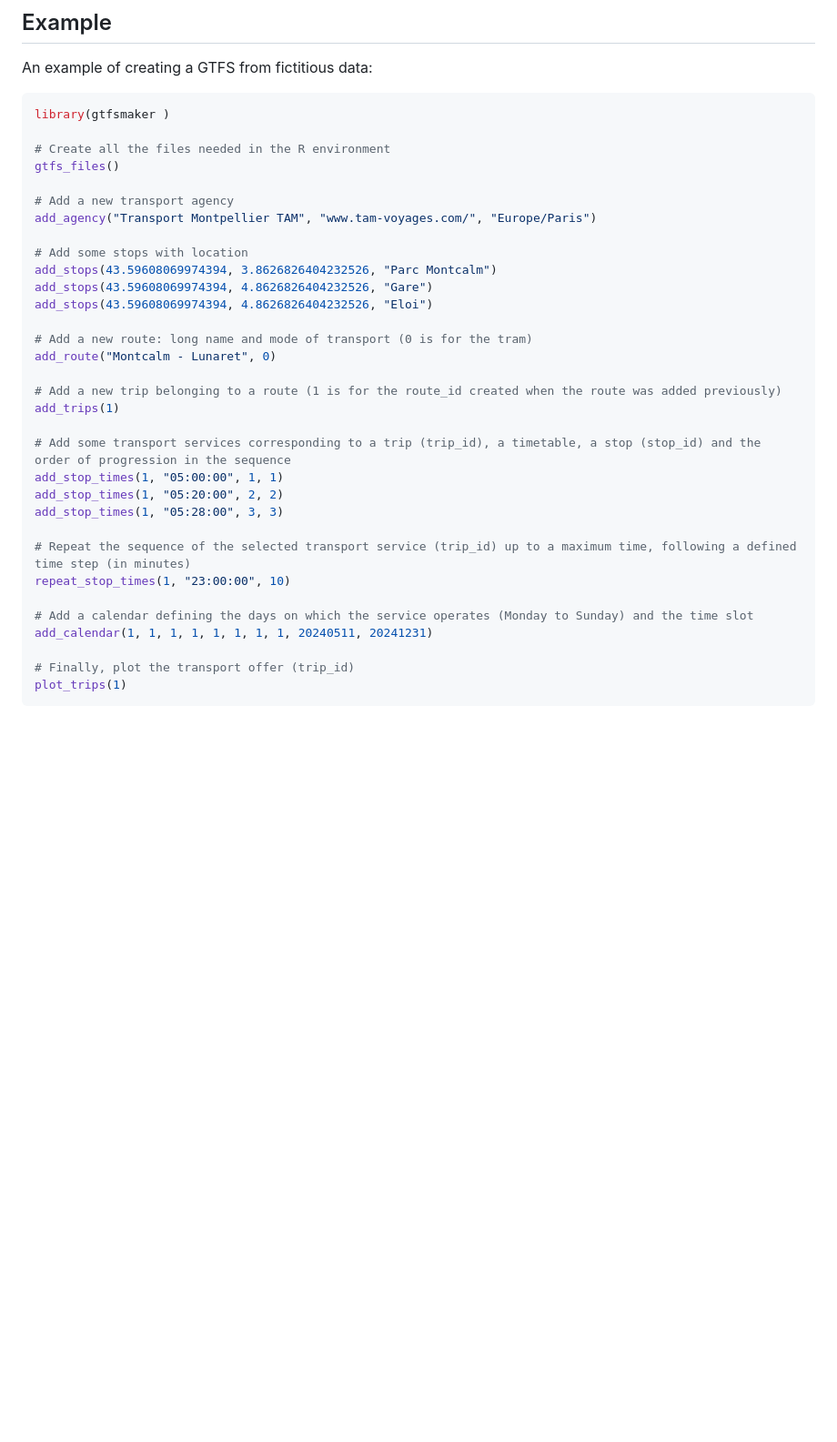
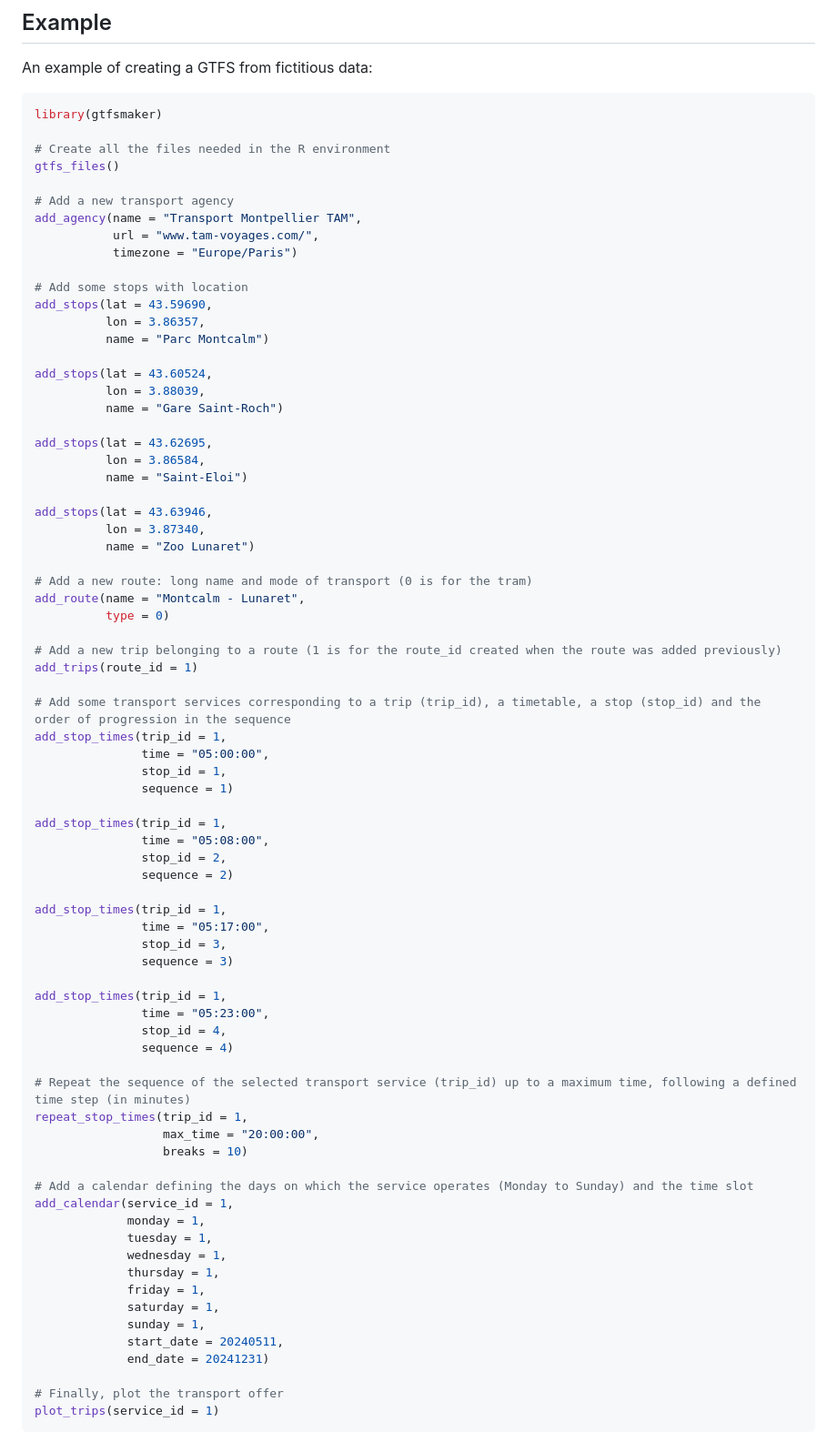
Before and after one commit to jc-ulles/gtfsmaker, a Markdown page: README.md, the part around the change. Shown: that part at 91% size. Drawn GitHub-style; blank space fills up the shorter version.

````diff
--- a/README.md
+++ b/README.md
@@ -32,38 +32,80 @@ devtools::install_github("jc-ulles/gtfsmaker")
 An example of creating a GTFS from fictitious data:
 
 ``` r
-library(gtfsmaker )
+library(gtfsmaker)
 
 # Create all the files needed in the R environment
 gtfs_files()
 
 # Add a new transport agency
-add_agency("Transport Montpellier TAM", "www.tam-voyages.com/", "Europe/Paris")
+add_agency(name = "Transport Montpellier TAM",
+           url = "www.tam-voyages.com/",
+           timezone = "Europe/Paris")
 
 # Add some stops with location
-add_stops(43.59608069974394, 3.8626826404232526, "Parc Montcalm")
-add_stops(43.59608069974394, 4.8626826404232526, "Gare")
-add_stops(43.59608069974394, 4.8626826404232526, "Eloi")
+add_stops(lat = 43.59690,
+          lon = 3.86357,
+          name = "Parc Montcalm")
+
+add_stops(lat = 43.60524,
+          lon = 3.88039,
+          name = "Gare Saint-Roch")
+
+add_stops(lat = 43.62695,
+          lon = 3.86584,
+          name = "Saint-Eloi")
+
+add_stops(lat = 43.63946,
+          lon = 3.87340,
+          name = "Zoo Lunaret")
 
 # Add a new route: long name and mode of transport (0 is for the tram)
-add_route("Montcalm - Lunaret", 0)
+add_route(name = "Montcalm - Lunaret",
+          type = 0)
 
 # Add a new trip belonging to a route (1 is for the route_id created when the route was added previously)
-add_trips(1)
+add_trips(route_id = 1)
 
 # Add some transport services corresponding to a trip (trip_id), a timetable, a stop (stop_id) and the order of progression in the sequence
-add_stop_times(1, "05:00:00", 1, 1)
-add_stop_times(1, "05:20:00", 2, 2)
-add_stop_times(1, "05:28:00", 3, 3)
+add_stop_times(trip_id = 1,
+               time = "05:00:00",
+               stop_id = 1,
+               sequence = 1)
+
+add_stop_times(trip_id = 1,
+               time = "05:08:00",
+               stop_id = 2,
+               sequence = 2)
+
+add_stop_times(trip_id = 1,
+               time = "05:17:00",
+               stop_id = 3,
+               sequence = 3)
+
+add_stop_times(trip_id = 1,
+               time = "05:23:00",
+               stop_id = 4,
+               sequence = 4)
 
 # Repeat the sequence of the selected transport service (trip_id) up to a maximum time, following a defined time step (in minutes)
-repeat_stop_times(1, "23:00:00", 10)
+repeat_stop_times(trip_id = 1,
+                  max_time = "20:00:00",
+                  breaks = 10)
 
 # Add a calendar defining the days on which the service operates (Monday to Sunday) and the time slot
-add_calendar(1, 1, 1, 1, 1, 1, 1, 1, 20240511, 20241231)
+add_calendar(service_id = 1,
+             monday = 1,
+             tuesday = 1,
+             wednesday = 1,
+             thursday = 1,
+             friday = 1,
+             saturday = 1,
+             sunday = 1,
+             start_date = 20240511,
+             end_date = 20241231)
 
-# Finally, plot the transport offer (trip_id)
-plot_trips(1)
+# Finally, plot the transport offer
+plot_trips(service_id = 1)
 ```
 
 <img src="man/figures/README-example-1.png" width="100%" />
````
Also changed, not shown: man/figures/README-example-1.png, 13 other files.
